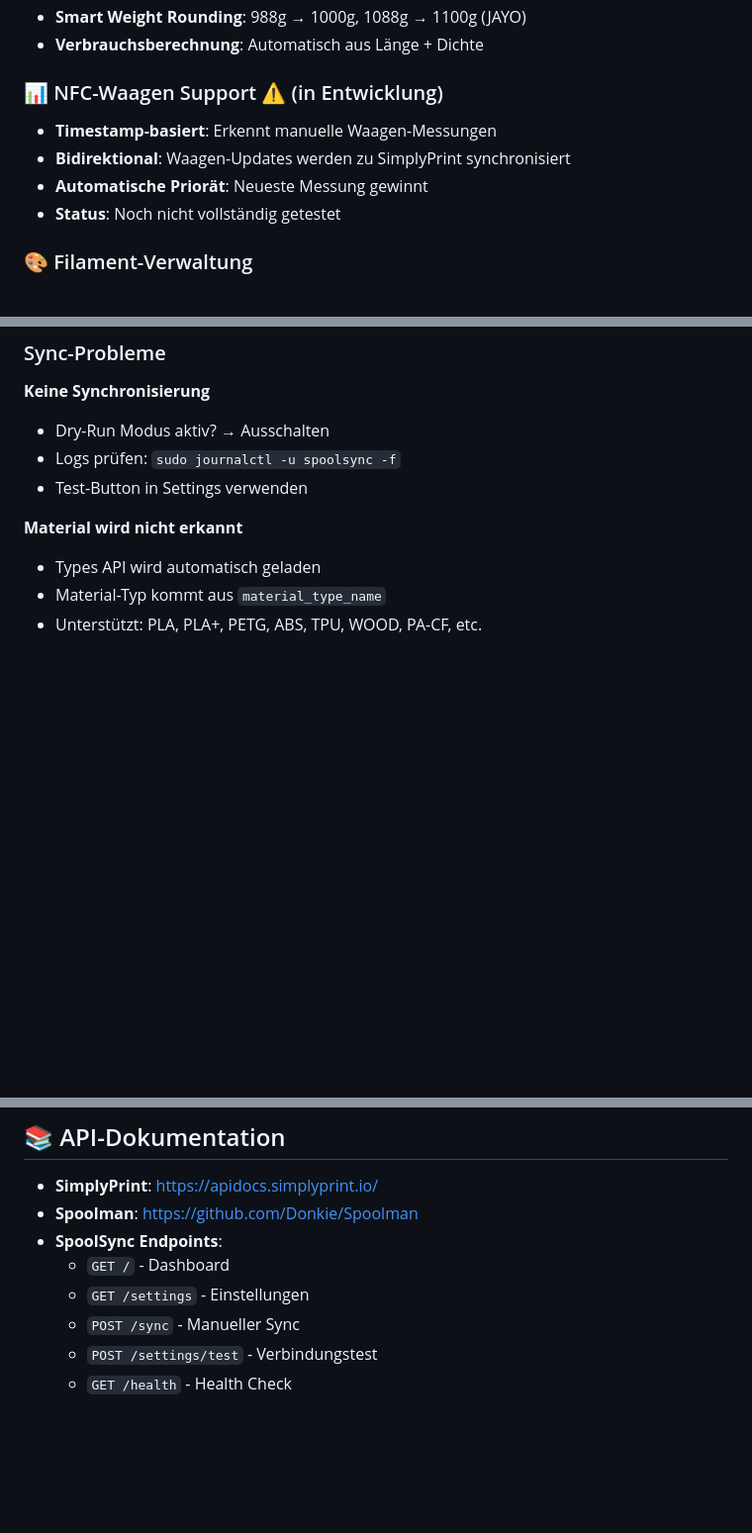
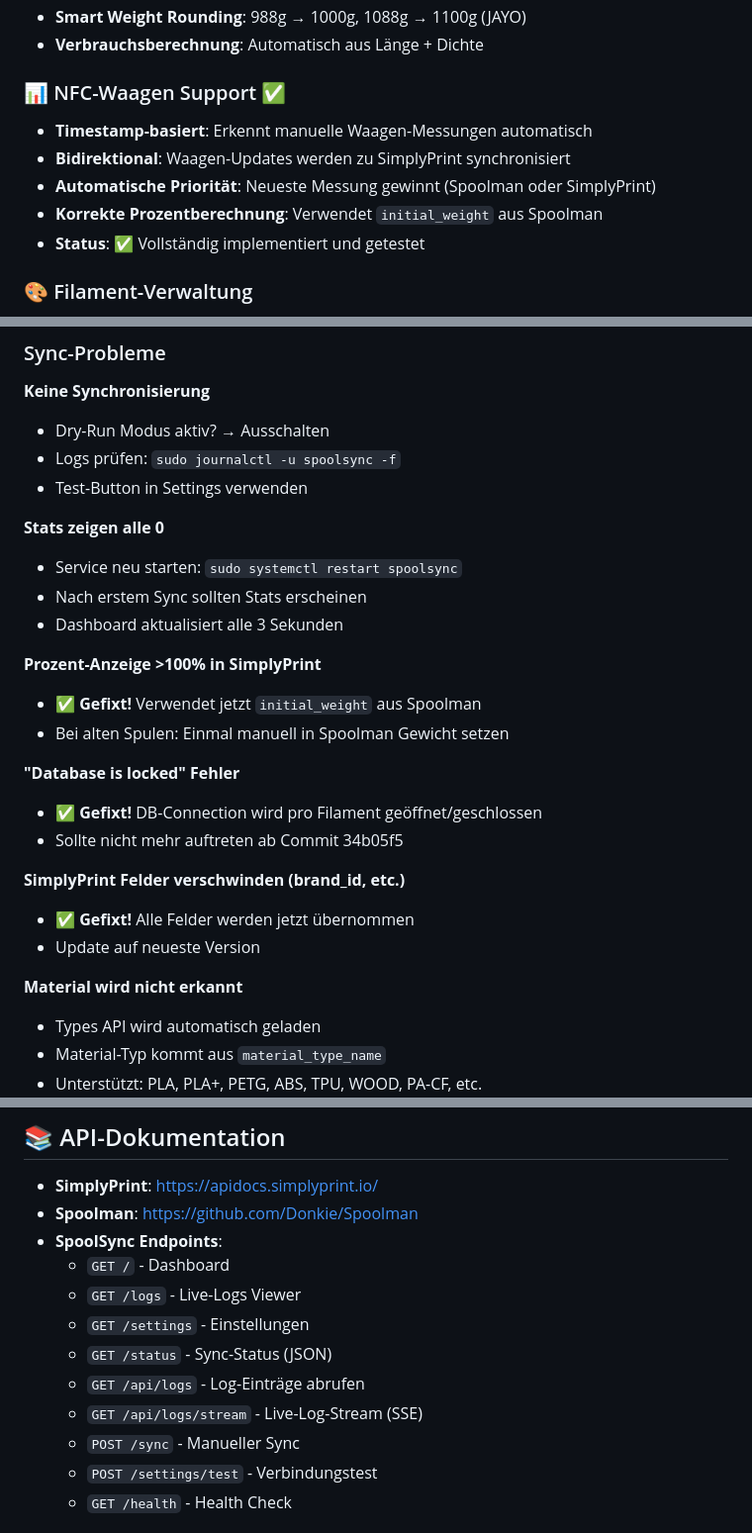
Before and after one commit to rainman19121979/spoolsync, a Markdown page: README.md, 3 parts joined by grey strips. Shown at 99% size. GitHub-like rendering; blank space fills up the shorter version.

```diff
--- a/README.md
+++ b/README.md
@@ -22,11 +22,12 @@
 - **Smart Weight Rounding**: 988g → 1000g, 1088g → 1100g (JAYO)
 - **Verbrauchsberechnung**: Automatisch aus Länge + Dichte
 
-### 📊 NFC-Waagen Support ⚠️ (in Entwicklung)
-- **Timestamp-basiert**: Erkennt manuelle Waagen-Messungen
+### 📊 NFC-Waagen Support ✅
+- **Timestamp-basiert**: Erkennt manuelle Waagen-Messungen automatisch
 - **Bidirektional**: Waagen-Updates werden zu SimplyPrint synchronisiert
-- **Automatische Priorät**: Neueste Messung gewinnt
-- **Status**: Noch nicht vollständig getestet
+- **Automatische Priorität**: Neueste Messung gewinnt (Spoolman oder SimplyPrint)
+- **Korrekte Prozentberechnung**: Verwendet `initial_weight` aus Spoolman
+- **Status**: ✅ Vollständig implementiert und getestet
 
 ### 🎨 Filament-Verwaltung
 - **Vendor-Management**: Automatische Erstellung fehlender Hersteller
@@ -267,6 +313,23 @@ sudo ./scripts/backup-sqlite.sh
 - Logs prüfen: `sudo journalctl -u spoolsync -f`
 - Test-Button in Settings verwenden
 
+**Stats zeigen alle 0**
+- Service neu starten: `sudo systemctl restart spoolsync`
+- Nach erstem Sync sollten Stats erscheinen
+- Dashboard aktualisiert alle 3 Sekunden
+
+**Prozent-Anzeige >100% in SimplyPrint**
+- ✅ **Gefixt!** Verwendet jetzt `initial_weight` aus Spoolman
+- Bei alten Spulen: Einmal manuell in Spoolman Gewicht setzen
+
+**"Database is locked" Fehler**
+- ✅ **Gefixt!** DB-Connection wird pro Filament geöffnet/geschlossen
+- Sollte nicht mehr auftreten ab Commit 34b05f5
+
+**SimplyPrint Felder verschwinden (brand_id, etc.)**
+- ✅ **Gefixt!** Alle Felder werden jetzt übernommen
+- Update auf neueste Version
+
 **Material wird nicht erkannt**
 - Types API wird automatisch geladen
 - Material-Typ kommt aus `material_type_name`
@@ -288,7 +351,11 @@ sudo ./scripts/backup-sqlite.sh
 - **Spoolman**: https://github.com/Donkie/Spoolman
 - **SpoolSync Endpoints**:
   - `GET /` - Dashboard
+  - `GET /logs` - Live-Logs Viewer
   - `GET /settings` - Einstellungen
+  - `GET /status` - Sync-Status (JSON)
+  - `GET /api/logs` - Log-Einträge abrufen
+  - `GET /api/logs/stream` - Live-Log-Stream (SSE)
   - `POST /sync` - Manueller Sync
   - `POST /settings/test` - Verbindungstest
   - `GET /health` - Health Check
```
Also changed, not shown: other parts of README.md (+50 -5 lines).
